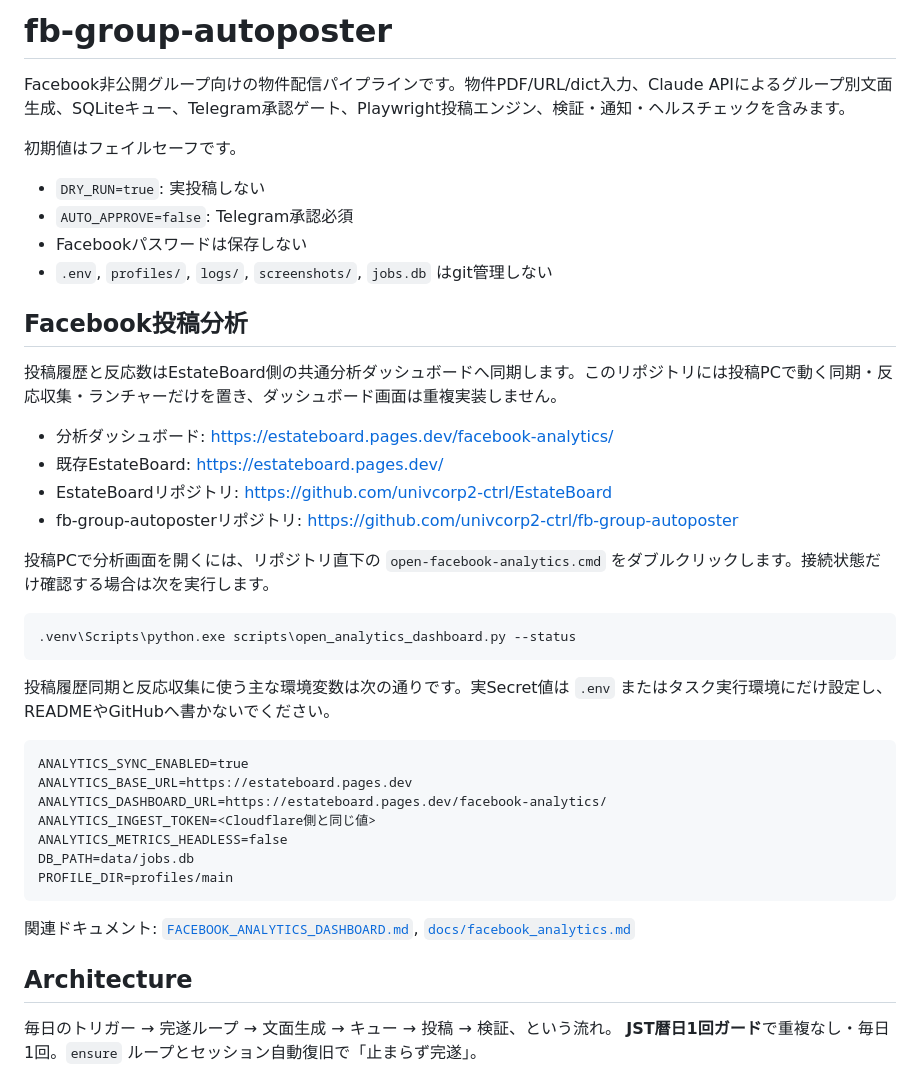
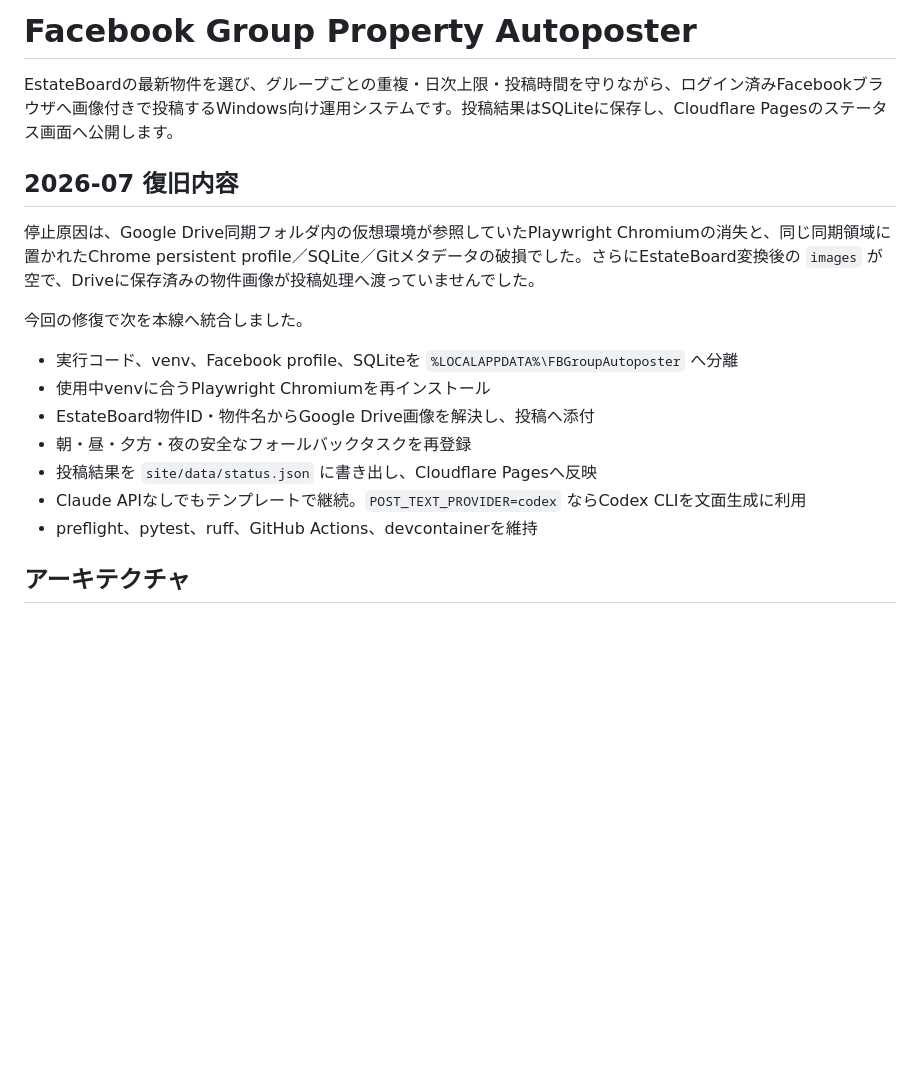
Before and after one commit to univcorp2-ctrl/fb-group-autoposter, a Markdown page: README.md, the part around one of its changes. Rendered like a GitHub page; blank space fills up the shorter version.

Commit message:
Restore Drive-safe Facebook autoposter runtime and status dashboard

````diff
--- a/README.md
+++ b/README.md
@@ -1,47 +1,22 @@
-# fb-group-autoposter
+# Facebook Group Property Autoposter
 
-Facebook非公開グループ向けの物件配信パイプラインです。物件PDF/URL/dict入力、Claude APIによるグループ別文面生成、SQLiteキュー、Telegram承認ゲート、Playwright投稿エンジン、検証・通知・ヘルスチェックを含みます。
+EstateBoardの最新物件を選び、グループごとの重複・日次上限・投稿時間を守りながら、ログイン済みFacebookブラウザへ画像付きで投稿するWindows向け運用システムです。投稿結果はSQLiteに保存し、Cloudflare Pagesのステータス画面へ公開します。
 
-初期値はフェイルセーフです。
+## 2026-07 復旧内容
 
-- `DRY_RUN=true`: 実投稿しない
-- `AUTO_APPROVE=false`: Telegram承認必須
-- Facebookパスワードは保存しない
-- `.env`, `profiles/`, `logs/`, `screenshots/`, `jobs.db` はgit管理しない
+停止原因は、Google Drive同期フォルダ内の仮想環境が参照していたPlaywright Chromiumの消失と、同じ同期領域に置かれたChrome persistent profile／SQLite／Gitメタデータの破損でした。さらにEstateBoard変換後の `images` が空で、Driveに保存済みの物件画像が投稿処理へ渡っていませんでした。
 
-## Facebook投稿分析
+今回の修復で次を本線へ統合しました。
 
-投稿履歴と反応数はEstateBoard側の共通分析ダッシュボードへ同期します。このリポジトリには投稿PCで動く同期・反応収集・ランチャーだけを置き、ダッシュボード画面は重複実装しません。
+- 実行コード、venv、Facebook profile、SQLiteを `%LOCALAPPDATA%\FBGroupAutoposter` へ分離
+- 使用中venvに合うPlaywright Chromiumを再インストール
+- EstateBoard物件ID・物件名からGoogle Drive画像を解決し、投稿へ添付
+- 朝・昼・夕方・夜の安全なフォールバックタスクを再登録
+- 投稿結果を `site/data/status.json` に書き出し、Cloudflare Pagesへ反映
+- Claude APIなしでもテンプレートで継続。`POST_TEXT_PROVIDER=codex` ならCodex CLIを文面生成に利用
+- preflight、pytest、ruff、GitHub Actions、devcontainerを維持
 
-- 分析ダッシュボード: https://estateboard.pages.dev/facebook-analytics/
-- 既存EstateBoard: https://estateboard.pages.dev/
-- EstateBoardリポジトリ: https://github.com/univcorp2-ctrl/EstateBoard
-- fb-group-autoposterリポジトリ: https://github.com/univcorp2-ctrl/fb-group-autoposter
-
-投稿PCで分析画面を開くには、リポジトリ直下の `open-facebook-analytics.cmd` をダブルクリックします。接続状態だけ確認する場合は次を実行します。
-
-```powershell
-.venv\Scripts\python.exe scripts\open_analytics_dashboard.py --status
-```
-
-投稿履歴同期と反応収集に使う主な環境変数は次の通りです。実Secret値は `.env` またはタスク実行環境にだけ設定し、READMEやGitHubへ書かないでください。
-
-```dotenv
-ANALYTICS_SYNC_ENABLED=true
-ANALYTICS_BASE_URL=https://estateboard.pages.dev
-ANALYTICS_DASHBOARD_URL=https://estateboard.pages.dev/facebook-analytics/
-ANALYTICS_INGEST_TOKEN=<Cloudflare側と同じ値>
-ANALYTICS_METRICS_HEADLESS=false
-DB_PATH=data/jobs.db
-PROFILE_DIR=profiles/main
-```
-
-関連ドキュメント: [`FACEBOOK_ANALYTICS_DASHBOARD.md`](FACEBOOK_ANALYTICS_DASHBOARD.md), [`docs/facebook_analytics.md`](docs/facebook_analytics.md)
-
-## Architecture
-
-毎日のトリガー → 完遂ループ → 文面生成 → キュー → 投稿 → 検証、という流れ。
-**JST暦日1回ガード**で重複なし・毎日1回。`ensure` ループとセッション自動復旧で「止まらず完遂」。
+## アーキテクチャ
 
 ```mermaid
 flowchart LR
````
Also changed, not shown: other parts of README.md (+53 -148 lines).
